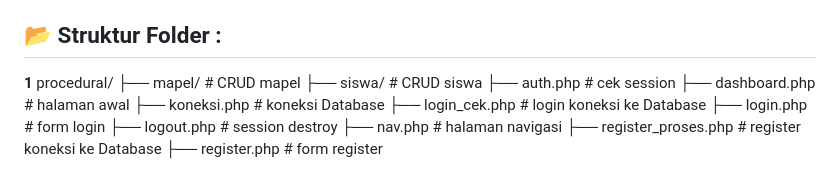
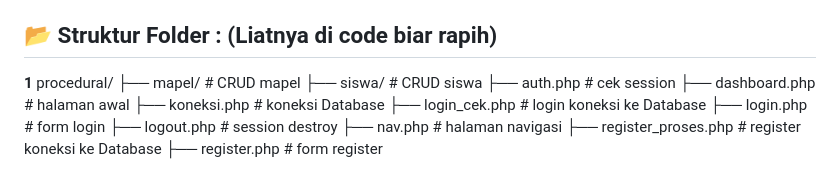
Before and after one commit to heddycf1998/siswa-mapel, a Markdown page: README.md, the part around the change. Drawn GitHub-style.

```diff
--- a/README.md
+++ b/README.md
@@ -31,7 +31,7 @@ Proyek ini saya buat sebagai bagian dari latihan belajar PHP & MySQL:
 3. **MVC Lebih Rapi**
    Struktur folder lebih teratur, ada `controller/`, `model/`, `view/`, `config/`.
 
-## 📂 Struktur Folder :
+## 📂 Struktur Folder : (Liatnya di code biar rapih)
 **1** procedural/
 ├── mapel/ # CRUD mapel
 ├── siswa/ # CRUD siswa
```
